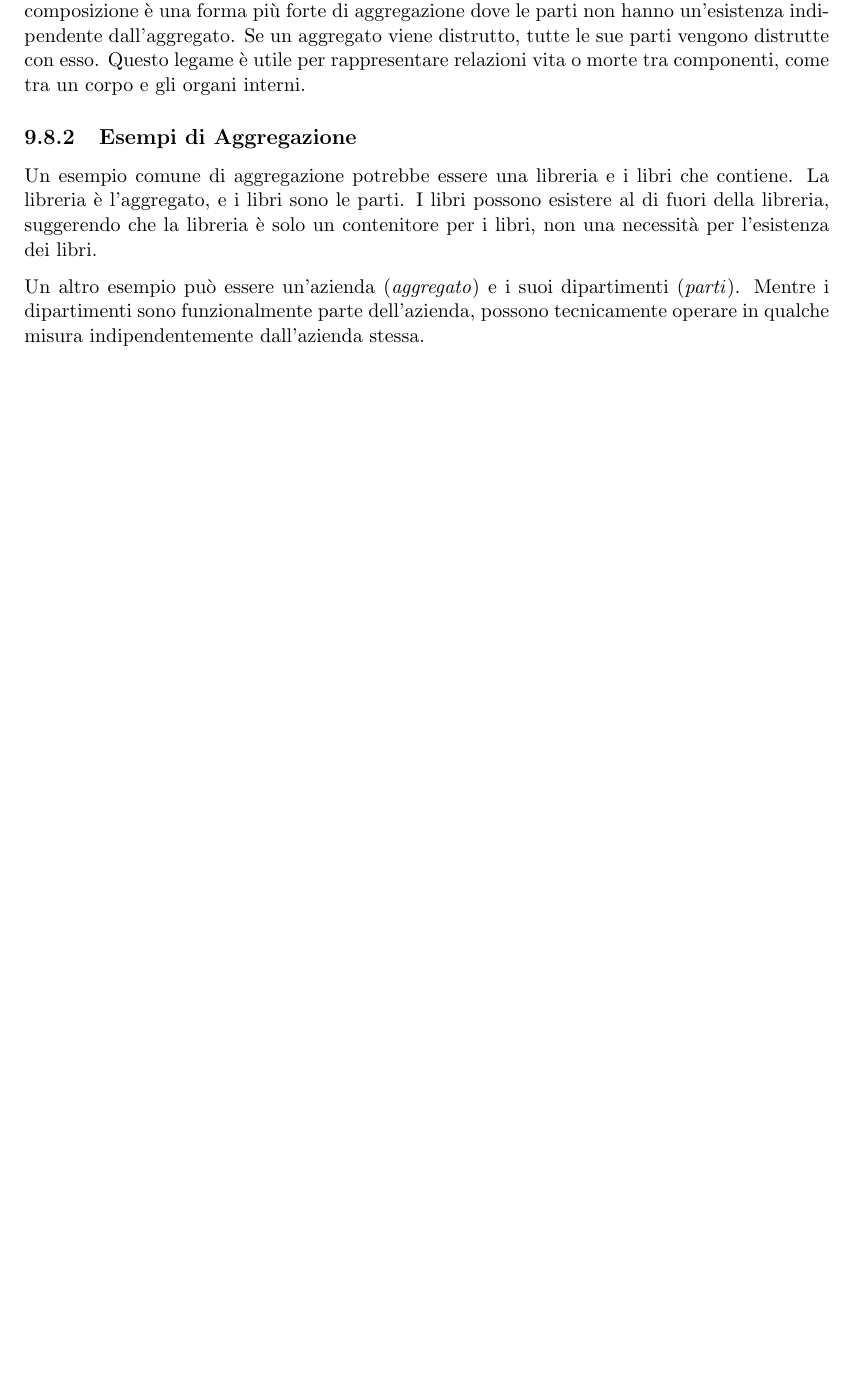
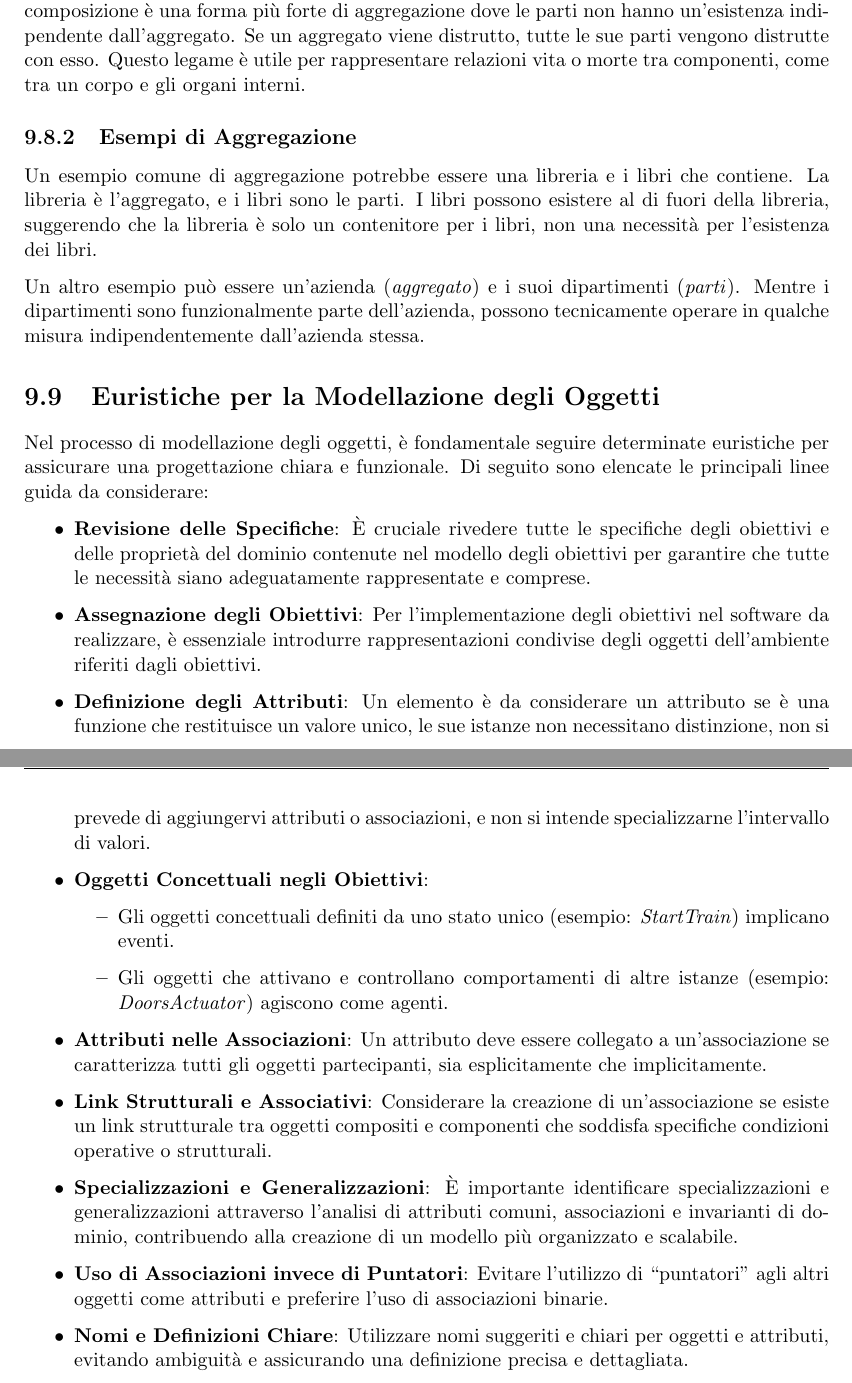
Before and after one commit to alessiogj/master-degree-computer-science, a LaTeX book (ingegneria_requisiti/ing_requisiti.tex, which reads ingegneria_requisiti/object.tex): part of page 79 of 79 before the commit and two parts of pages 79 and 80 of 80 after it, the two joined at a grey line, cut so that both start at the same text, the shorter picture padded with empty space. Compiled offline with pdfLaTeX.

Commit message:
Ingegneria dei Requisiti: Modellazione degli oggetti mediante class diagram, aggiunte euristiche

```diff
--- a/ingegneria_requisiti/object.tex
+++ b/ingegneria_requisiti/object.tex
@@ -256,3 +256,52 @@ contenitore per i libri, non una necessità per l'esistenza dei libri.
 Un altro esempio può essere un'azienda (\textit{aggregato}) e i suoi dipartimenti (\textit{parti}).
 Mentre i dipartimenti sono funzionalmente parte dell'azienda, possono tecnicamente
 operare in qualche misura indipendentemente dall'azienda stessa.
+\section{Euristiche per la Modellazione degli Oggetti}
+
+Nel processo di modellazione degli oggetti, è fondamentale seguire determinate
+euristiche per assicurare una progettazione chiara e funzionale. Di seguito sono
+elencate le principali linee guida da considerare:
+
+\begin{itemize}
+  \item \textbf{Revisione delle Specifiche}: È cruciale rivedere tutte le specifiche
+  degli obiettivi e delle proprietà del dominio contenute nel modello degli obiettivi
+  per garantire che tutte le necessità siano adeguatamente rappresentate e comprese.
+
+  \item \textbf{Assegnazione degli Obiettivi}: Per l'implementazione degli obiettivi
+  nel software da realizzare, è essenziale introdurre rappresentazioni condivise degli
+  oggetti dell'ambiente riferiti dagli obiettivi.
+
+  \item \textbf{Definizione degli Attributi}: Un elemento è da considerare un attributo
+  se è una funzione che restituisce un valore unico, le sue istanze non necessitano
+  distinzione, non si prevede di aggiungervi attributi o associazioni, e non si
+  intende specializzarne l'intervallo di valori.
+
+  \item \textbf{Oggetti Concettuali negli Obiettivi}:
+  \begin{itemize}
+    \item Gli oggetti concettuali definiti da uno stato unico
+    (esempio: \textit{StartTrain}) implicano eventi.
+    \item Gli oggetti che attivano e controllano comportamenti di altre
+    istanze (esempio: \textit{DoorsActuator}) agiscono come agenti.
+  \end{itemize}
+
+  \item \textbf{Attributi nelle Associazioni}: Un attributo deve essere
+  collegato a un'associazione se caratterizza tutti gli oggetti partecipanti,
+  sia esplicitamente che implicitamente.
+
+  \item \textbf{Link Strutturali e Associativi}: Considerare la creazione di
+  un'associazione se esiste un link strutturale tra oggetti compositi e
+  componenti che soddisfa specifiche condizioni operative o strutturali.
+
+  \item \textbf{Specializzazioni e Generalizzazioni}: È importante identificare
+  specializzazioni e generalizzazioni attraverso l'analisi di attributi comuni,
+  associazioni e invarianti di dominio, contribuendo alla creazione di un modello
+  più organizzato e scalabile.
+
+  \item \textbf{Uso di Associazioni invece di Puntatori}: Evitare l'utilizzo
+  di ``puntatori" agli altri oggetti come attributi e preferire l'uso di
+  associazioni binarie.
+
+  \item \textbf{Nomi e Definizioni Chiare}: Utilizzare nomi suggeriti e
+  chiari per oggetti e attributi, evitando ambiguità e assicurando una
+  definizione precisa e dettagliata.
+\end{itemize}
```
Also changed, not shown: ingegneria_requisiti/ing_requisiti.pdf.
